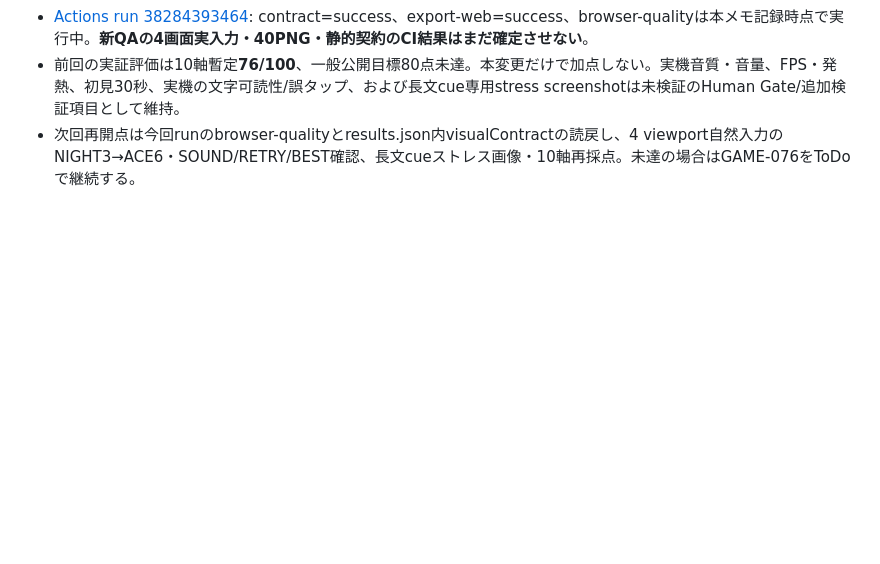
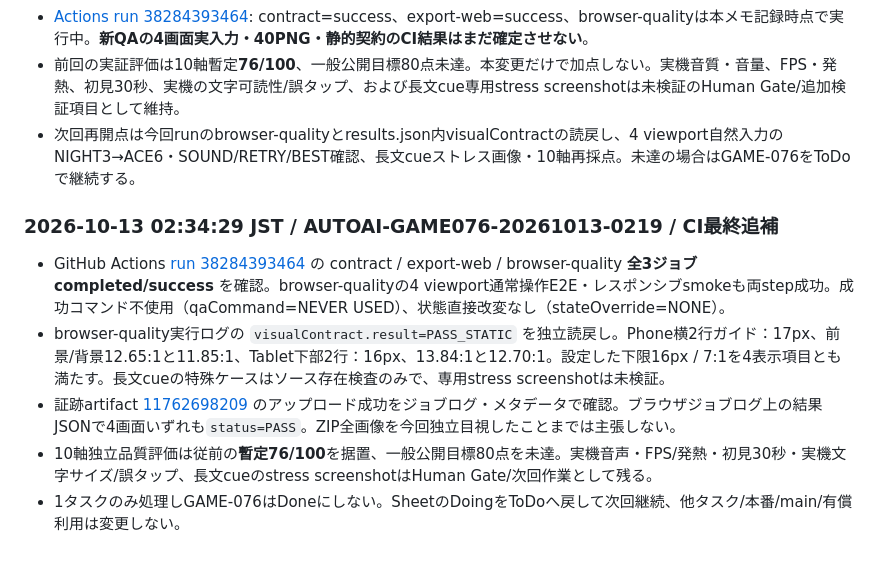
Before and after one commit to kobitworks/autoai_poc, a Markdown page: p021-game/docs/game-g030-upper-routes-game-076-2026-10-12.md, the part around the change. Drawn GitHub-style; blank space fills up the shorter version.

Commit message:
P021 GAME-076: confirm green CI guide contrast and four input viewports

```diff
--- a/p021-game/docs/game-g030-upper-routes-game-076-2026-10-12.md
+++ b/p021-game/docs/game-g030-upper-routes-game-076-2026-10-12.md
@@ -419,3 +419,11 @@ GAME-075の74/100に対し、上位2ルート実入力証跡による難度/変
 - [Actions run 38284393464](https://github.com/kobitworks/autoai_poc/actions/runs/38284393464): contract=success、export-web=success、browser-qualityは本メモ記録時点で実行中。**新QAの4画面実入力・40PNG・静的契約のCI結果はまだ確定させない**。
 - 前回の実証評価は10軸暫定**76/100**、一般公開目標80点未達。本変更だけで加点しない。実機音質・音量、FPS・発熱、初見30秒、実機の文字可読性/誤タップ、および長文cue専用stress screenshotは未検証のHuman Gate/追加検証項目として維持。
 - 次回再開点は今回runのbrowser-qualityとresults.json内visualContractの読戻し、4 viewport自然入力のNIGHT3→ACE6・SOUND/RETRY/BEST確認、長文cueストレス画像・10軸再採点。未達の場合はGAME-076をToDoで継続する。
+
+
+### 2026-10-13 02:34:29 JST / AUTOAI-GAME076-20261013-0219 / CI最終追補
+- GitHub Actions [run 38284393464](https://github.com/kobitworks/autoai_poc/actions/runs/38284393464) の contract / export-web / browser-quality **全3ジョブ completed/success** を確認。browser-qualityの4 viewport通常操作E2E・レスポンシブsmokeも両step成功。成功コマンド不使用（qaCommand=NEVER USED）、状態直接改変なし（stateOverride=NONE）。
+- browser-quality実行ログの `visualContract.result=PASS_STATIC` を独立読戻し。Phone横2行ガイド：17px、前景/背景12.65:1と11.85:1、Tablet下部2行：16px、13.84:1と12.70:1。設定した下限16px / 7:1を4表示項目とも満たす。長文cueの特殊ケースはソース存在検査のみで、専用stress screenshotは未検証。
+- 証跡artifact [11762698209](https://github.com/kobitworks/autoai_poc/actions/runs/38284393464/artifacts/11762698209) のアップロード成功をジョブログ・メタデータで確認。ブラウザジョブログ上の結果JSONで4画面いずれも`status=PASS`。ZIP全画像を今回独立目視したことまでは主張しない。
+- 10軸独立品質評価は従前の**暫定76/100**を据置、一般公開目標80点を未達。実機音声・FPS/発熱・初見30秒・実機文字サイズ/誤タップ、長文cueのstress screenshotはHuman Gate/次回作業として残る。
+- 1タスクのみ処理しGAME-076はDoneにしない。SheetのDoingをToDoへ戻して次回継続、他タスク/本番/main/有償利用は変更しない。
```
